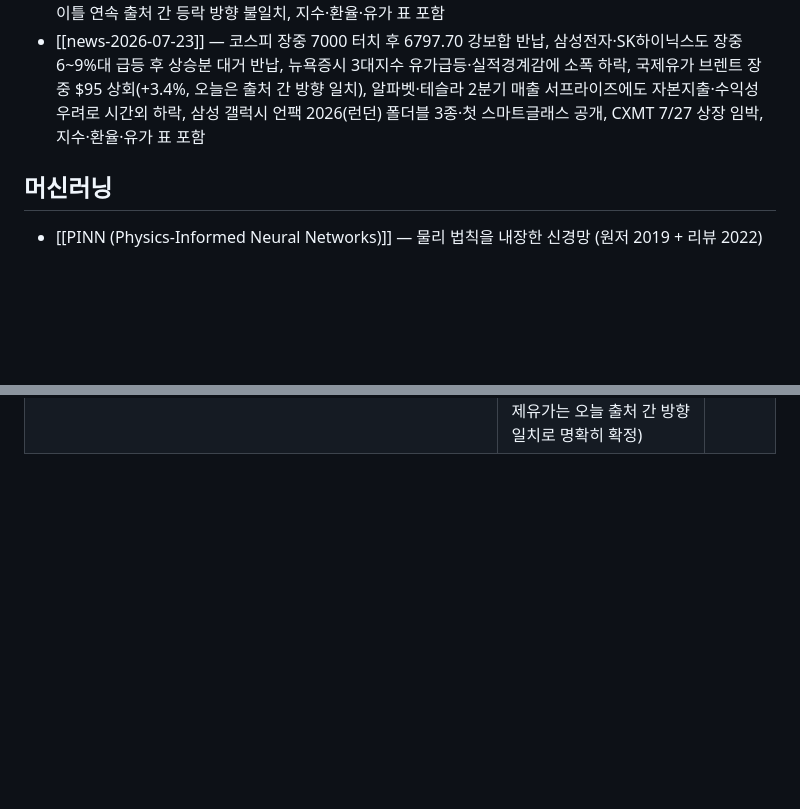
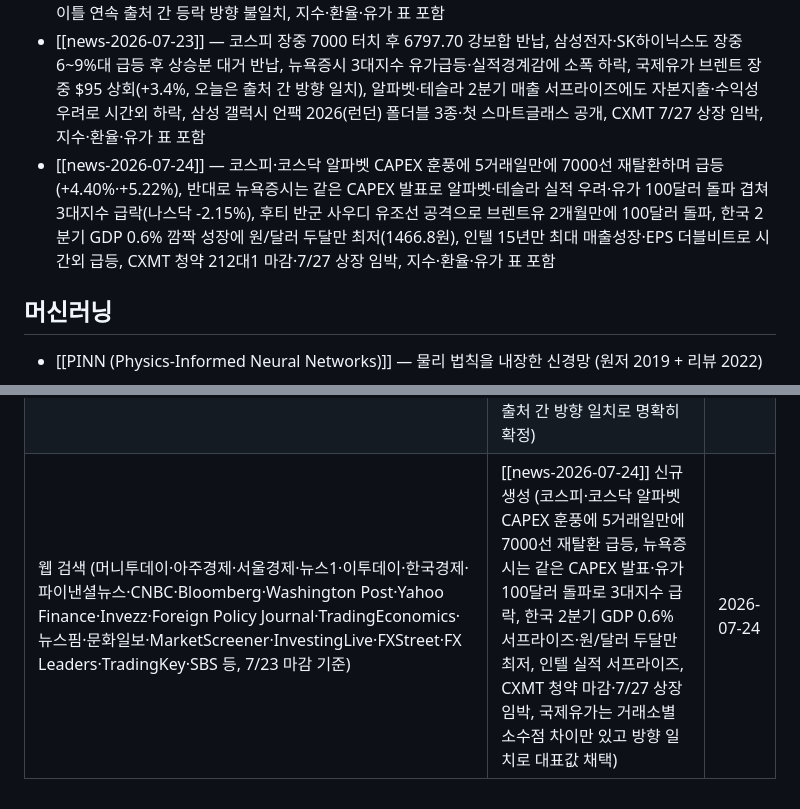
Before and after one commit to Hi-Dear/llm-wiki-han, a Markdown page: Wiki/Home.md, 2 parts joined by grey strips. GitHub-like rendering; blank space fills up the shorter version.

```diff
--- a/Wiki/Home.md
+++ b/Wiki/Home.md
@@ -26,6 +26,7 @@ updated: 2026-07-23
 - [[news-2026-07-21]] — 코스피·코스닥 AI 밸류에이션 재우려에 동반 급락(-4.46%·-5.33%, 이틀 연속 매도 사이드카), 中 문샷AI 'Kimi K3'·알리바바 'Qwen3.8' 연이은 공개로 반도체株 시총 3.3조달러 증발, 키옥시아 美특허소송 패소·주가 16% 폭락, 미군 사망자 17명으로 증가·트럼프 보복 경고 속 이란 외무부 중재안 접수 확인, 국제유가 출처 간 등락 방향 불일치 명시, 지수·환율·유가 표 포함
 - [[news-2026-07-22]] — 코스피·코스닥 반도체 수출 훈풍에 동반 반등(+3.56%·+0.49%), 뉴욕증시도 4거래일 만에 반등(나스닥 +1.29%, 마이크론·샌디스크·AMD 급등), 7월 1~20일 반도체 수출 사상 최대(+180.6%), 삼성전자·SK하이닉스 3거래일 만에 급등 반전, CXMT 상하이 상장(7/27) 청약 212대1·14조원 몰림, 국제유가 이틀 연속 출처 간 등락 방향 불일치, 지수·환율·유가 표 포함
 - [[news-2026-07-23]] — 코스피 장중 7000 터치 후 6797.70 강보합 반납, 삼성전자·SK하이닉스도 장중 6~9%대 급등 후 상승분 대거 반납, 뉴욕증시 3대지수 유가급등·실적경계감에 소폭 하락, 국제유가 브렌트 장중 $95 상회(+3.4%, 오늘은 출처 간 방향 일치), 알파벳·테슬라 2분기 매출 서프라이즈에도 자본지출·수익성 우려로 시간외 하락, 삼성 갤럭시 언팩 2026(런던) 폴더블 3종·첫 스마트글래스 공개, CXMT 7/27 상장 임박, 지수·환율·유가 표 포함
+- [[news-2026-07-24]] — 코스피·코스닥 알파벳 CAPEX 훈풍에 5거래일만에 7000선 재탈환하며 급등(+4.40%·+5.22%), 반대로 뉴욕증시는 같은 CAPEX 발표로 알파벳·테슬라 실적 우려·유가 100달러 돌파 겹쳐 3대지수 급락(나스닥 -2.15%), 후티 반군 사우디 유조선 공격으로 브렌트유 2개월만에 100달러 돌파, 한국 2분기 GDP 0.6% 깜짝 성장에 원/달러 두달만 최저(1466.8원), 인텔 15년만 최대 매출성장·EPS 더블비트로 시간외 급등, CXMT 청약 212대1 마감·7/27 상장 임박, 지수·환율·유가 표 포함
 
 ## 머신러닝
 
@@ -57,3 +58,4 @@ updated: 2026-07-23
 | 웹 검색 (위키트리·서울경제·뉴스핌·머니투데이·한국경제·헤럴드경제·전매경제·이데일리·이투데이·프레시안·CNBC·TheStreet·Seeking Alpha·Tech Times·Startup Fortune·뉴스1·투어코리아·Investing.com·전자신문·SBS Biz·파이낸셜뉴스·더커넥트머니·oneuptrader 등, 7/20 마감 기준) | [[news-2026-07-21]] 신규 생성 (코스피·코스닥 이틀 연속 매도 사이드카·AI 밸류에이션 재우려 급락, 中 문샷AI·알리바바 신모델 공개發 반도체株 시총 3.3조달러 증발, 키옥시아 특허소송 패소, 미군 사망자 17명·이란 중재안 접수 확인, 국제유가 출처 간 등락 방향 불일치 명시) | 2026-07-21 |
 | 웹 검색 (뉴시스·파이낸셜뉴스·서울경제·매일일보·뉴스핌·Bloomberg·Yahoo Finance·TheStreet·Motley Fool·CNBC·머니투데이·아시아경제·투어코리아·철강금속신문·Investing.com·TradingEconomics·ECB·이투데이·Fortune·freepressjournal·sundayguardianlive·헤럴드경제·베타뉴스·아주경제·AI타임스·세계일보 등, 7/21 마감 기준) | [[news-2026-07-22]] 신규 생성 (코스피·코스닥 반도체 수출 훈풍에 동반 반등, 뉴욕증시 4거래일 만에 반등·메모리株 랠리, 7월 반도체 수출 사상 최대, 삼성전자·SK하이닉스 급등 반전, CXMT 상하이 상장 임박, 국제유가 이틀 연속 출처 간 등락 방향 불일치) | 2026-07-22 |
 | 웹 검색 (이투데이·뉴스핌·머니투데이·헤럴드경제·천지일보·Yahoo Finance·Motley Fool·Seeking Alpha·24/7 Wall St·Fortune·TradingEconomics·뉴스1·파이낸셜뉴스·9to5google·TradingKey·다음뉴스·Samsung Newsroom·싱글리스트·비즈니스포스트·녹색경제신문·이데일리·알파경제·StockTitan 등, 7/22 마감 기준) | [[news-2026-07-23]] 신규 생성 (코스피 장중 7000 터치 후 반납, 삼성전자·SK하이닉스 장중 급등 후 상승분 대거 반납, 알파벳·테슬라 매출 서프라이즈에도 자본지출·수익성 우려로 시간외 하락, 갤럭시 언팩 2026 개최, CXMT 상장 임박, 국제유가는 오늘 출처 간 방향 일치로 명확히 확정) | 2026-07-23 |
+| 웹 검색 (머니투데이·아주경제·서울경제·뉴스1·이투데이·한국경제·파이낸셜뉴스·CNBC·Bloomberg·Washington Post·Yahoo Finance·Invezz·Foreign Policy Journal·TradingEconomics·뉴스핌·문화일보·MarketScreener·InvestingLive·FXStreet·FX Leaders·TradingKey·SBS 등, 7/23 마감 기준) | [[news-2026-07-24]] 신규 생성 (코스피·코스닥 알파벳 CAPEX 훈풍에 5거래일만에 7000선 재탈환 급등, 뉴욕증시는 같은 CAPEX 발표·유가 100달러 돌파로 3대지수 급락, 한국 2분기 GDP 0.6% 서프라이즈·원/달러 두달만 최저, 인텔 실적 서프라이즈, CXMT 청약 마감·7/27 상장 임박, 국제유가는 거래소별 소수점 차이만 있고 방향 일치로 대표값 채택) | 2026-07-24 |
```
Also changed, not shown: other parts of Wiki/Home.md (+1 -1 lines), Wiki/Log.md (+15 -0 lines), Wiki/투자/news-2026-07-24.md (added, +144 -0 lines).
